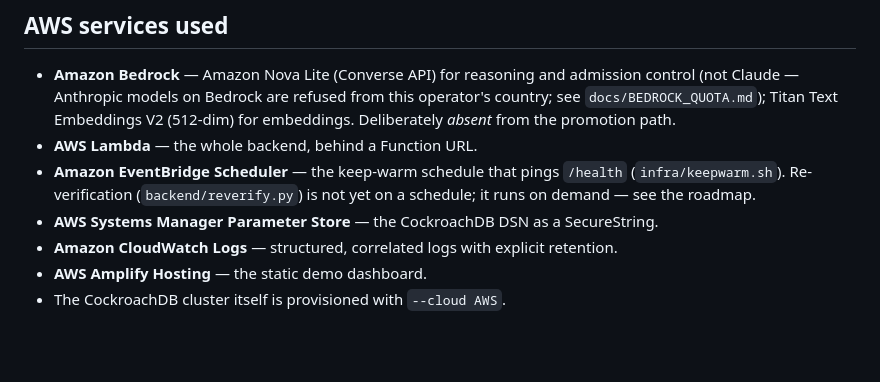
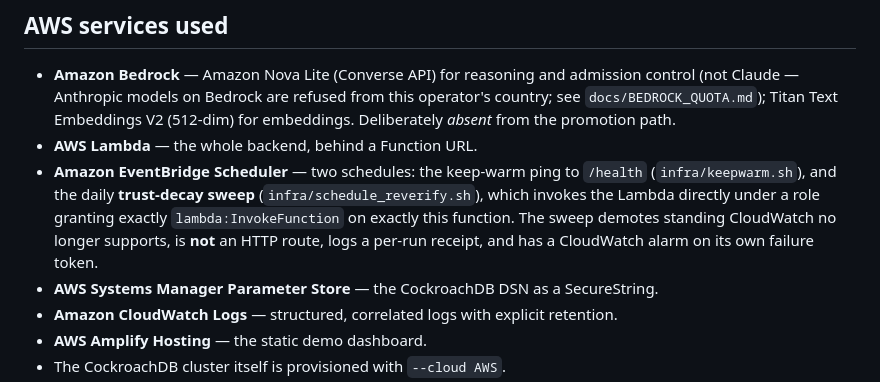
Before and after one commit to tomyimkc/memorystand, a Markdown page: README.md, the part around the change. GitHub-like rendering; blank space fills up the shorter version.

```diff
--- a/README.md
+++ b/README.md
@@ -463,7 +463,7 @@ honest status, the exact judge-facing URL shape, and what stays free for a ~6-we
   `docs/BEDROCK_QUOTA.md`); Titan Text Embeddings V2 (512-dim) for embeddings. Deliberately
   *absent* from the promotion path.
 - **AWS Lambda** — the whole backend, behind a Function URL.
-- **Amazon EventBridge Scheduler** — the keep-warm schedule that pings `/health` (`infra/keepwarm.sh`). Re-verification (`backend/reverify.py`) is not yet on a schedule; it runs on demand — see the roadmap.
+- **Amazon EventBridge Scheduler** — two schedules: the keep-warm ping to `/health` (`infra/keepwarm.sh`), and the daily **trust-decay sweep** (`infra/schedule_reverify.sh`), which invokes the Lambda directly under a role granting exactly `lambda:InvokeFunction` on exactly this function. The sweep demotes standing CloudWatch no longer supports, is **not** an HTTP route, logs a per-run receipt, and has a CloudWatch alarm on its own failure token.
 - **AWS Systems Manager Parameter Store** — the CockroachDB DSN as a SecureString.
 - **Amazon CloudWatch Logs** — structured, correlated logs with explicit retention.
 - **AWS Amplify Hosting** — the static demo dashboard.
```
Also changed, not shown: docs/DEPLOY_STATUS.md (+13 -0 lines).
